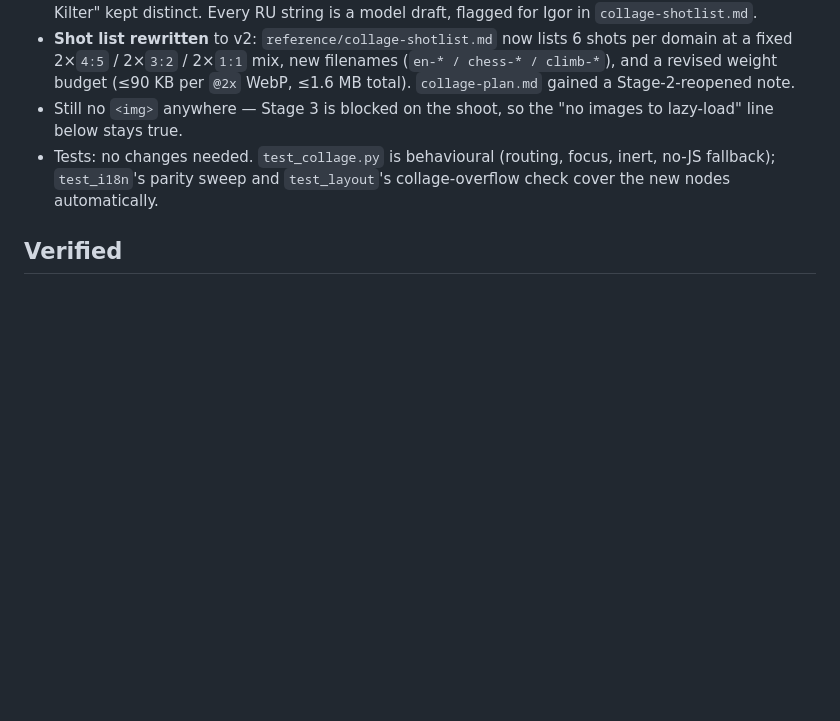
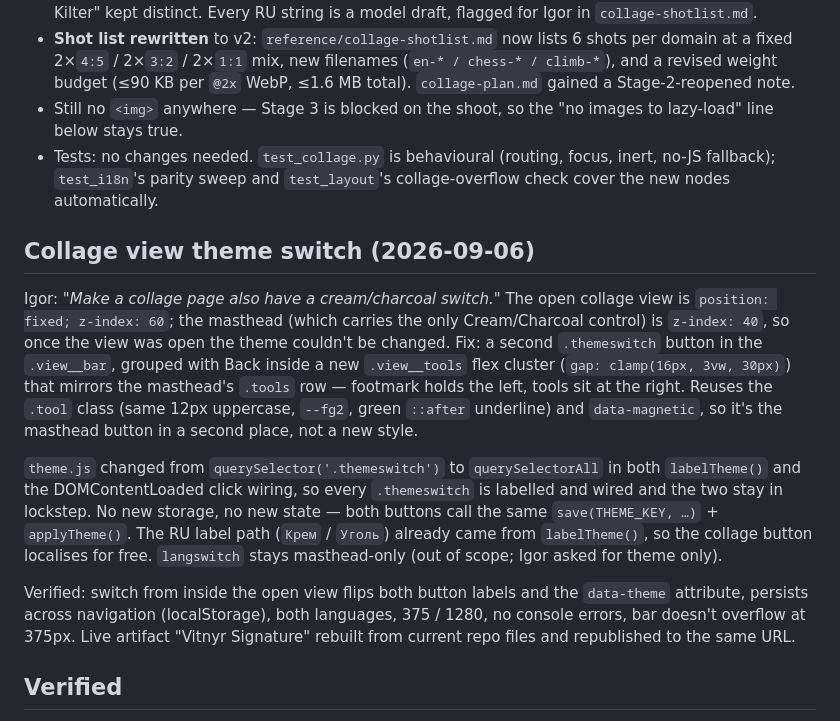
Before and after one commit to Brychenka/Vitnyr-v2, a Markdown page: BUILD-NOTES.md, the part around the change. Drawn GitHub-style; blank space fills up the shorter version.

Commit message:
BUILD-NOTES: log the collage-view theme switch
Co-Authored-By: Claude Sonnet 5 <noreply@anthropic.com>

```diff
--- a/BUILD-NOTES.md
+++ b/BUILD-NOTES.md
@@ -313,6 +313,32 @@ carries ~6 placeholder figures, so the view goes from 6 reserved boxes to 18.
   inert, no-JS fallback); `test_i18n`'s parity sweep and `test_layout`'s
   collage-overflow check cover the new nodes automatically.
 
+## Collage view theme switch (2026-09-06)
+
+Igor: *"Make a collage page also have a cream/charcoal switch."* The open
+collage view is `position: fixed; z-index: 60`; the masthead (which carries
+the only Cream/Charcoal control) is `z-index: 40`, so once the view was open
+the theme couldn't be changed. Fix: a second `.themeswitch` button in the
+`.view__bar`, grouped with Back inside a new `.view__tools` flex cluster
+(`gap: clamp(16px, 3vw, 30px)`) that mirrors the masthead's `.tools` row —
+footmark holds the left, tools sit at the right. Reuses the `.tool` class
+(same 12px uppercase, `--fg2`, green `::after` underline) and `data-magnetic`,
+so it's the masthead button in a second place, not a new style.
+
+`theme.js` changed from `querySelector('.themeswitch')` to `querySelectorAll`
+in both `labelTheme()` and the DOMContentLoaded click wiring, so every
+`.themeswitch` is labelled and wired and the two stay in lockstep. No new
+storage, no new state — both buttons call the same `save(THEME_KEY, …)` +
+`applyTheme()`. The RU label path (`Крем` / `Уголь`) already came from
+`labelTheme()`, so the collage button localises for free. `langswitch`
+stays masthead-only (out of scope; Igor asked for theme only).
+
+Verified: switch from inside the open view flips both button labels and the
+`data-theme` attribute, persists across navigation (localStorage), both
+languages, 375 / 1280, no console errors, bar doesn't overflow at 375px.
+Live artifact "Vitnyr Signature" rebuilt from current repo files and
+republished to the same URL.
+
 ## Verified
 
 - No horizontal overflow at 1440px or 375px (`scrollWidth` equals `innerWidth`
```
